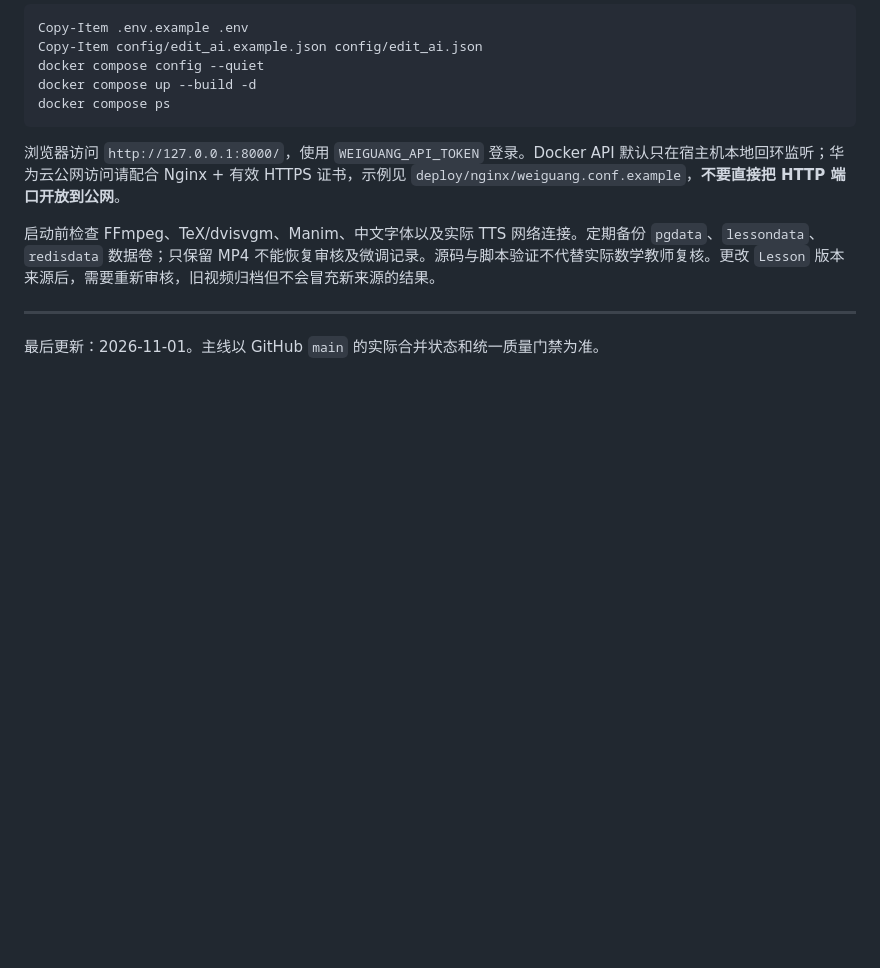
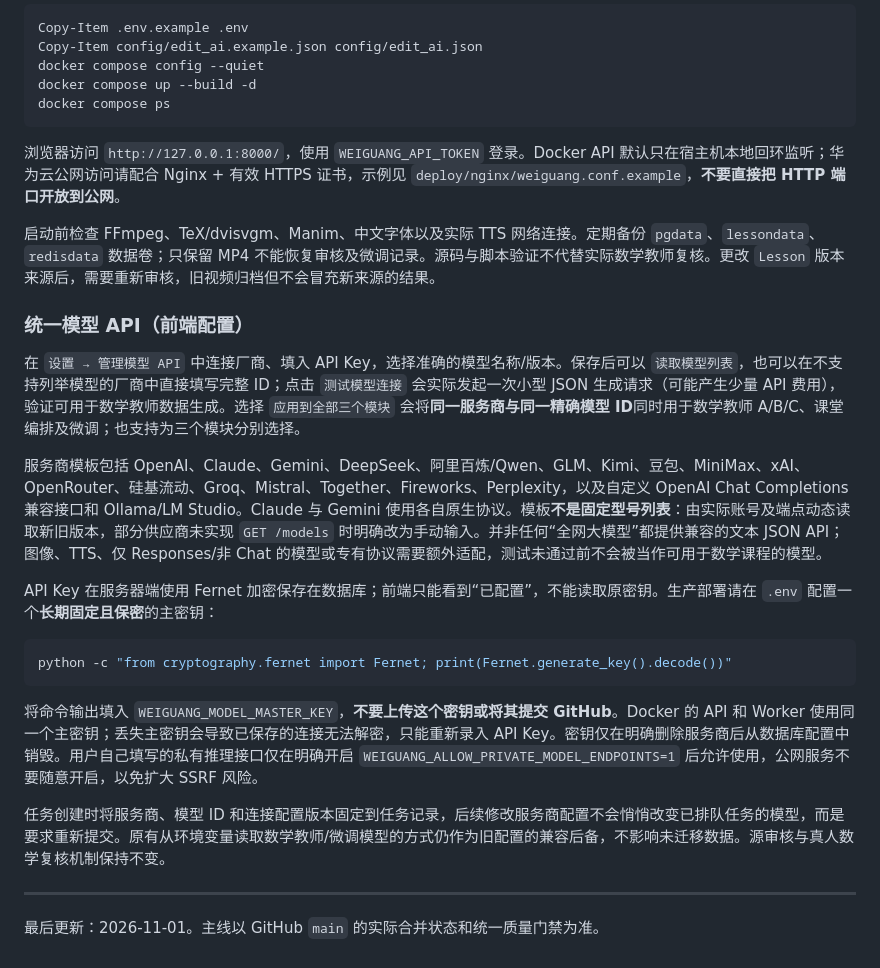
Before and after one commit to qichenzheng-bit/shipinyinqing, a Markdown page: README.md, the part around the change. GitHub-like rendering; blank space fills up the shorter version.

Commit message:
docs(api): one frontend model library, exact version selection, server-side key encryption and Windows deployment

````diff
--- a/README.md
+++ b/README.md
@@ -275,5 +275,22 @@ docker compose ps
 
 启动前检查 FFmpeg、TeX/dvisvgm、Manim、中文字体以及实际 TTS 网络连接。定期备份 `pgdata`、`lessondata`、`redisdata` 数据卷；只保留 MP4 不能恢复审核及微调记录。源码与脚本验证不代替实际数学教师复核。更改 `Lesson` 版本来源后，需要重新审核，旧视频归档但不会冒充新来源的结果。
 
+
+### 统一模型 API（前端配置）
+
+在 `设置 → 管理模型 API` 中连接厂商、填入 API Key，选择准确的模型名称/版本。保存后可以 `读取模型列表`，也可以在不支持列举模型的厂商中直接填写完整 ID；点击 `测试模型连接` 会实际发起一次小型 JSON 生成请求（可能产生少量 API 费用），验证可用于数学教师数据生成。选择 `应用到全部三个模块` 会将**同一服务商与同一精确模型 ID**同时用于数学教师 A/B/C、课堂编排及微调；也支持为三个模块分别选择。
+
+服务商模板包括 OpenAI、Claude、Gemini、DeepSeek、阿里百炼/Qwen、GLM、Kimi、豆包、MiniMax、xAI、OpenRouter、硅基流动、Groq、Mistral、Together、Fireworks、Perplexity，以及自定义 OpenAI Chat Completions 兼容接口和 Ollama/LM Studio。Claude 与 Gemini 使用各自原生协议。模板**不是固定型号列表**：由实际账号及端点动态读取新旧版本，部分供应商未实现 `GET /models` 时明确改为手动输入。并非任何“全网大模型”都提供兼容的文本 JSON API；图像、TTS、仅 Responses/非 Chat 的模型或专有协议需要额外适配，测试未通过前不会被当作可用于数学课程的模型。
+
+API Key 在服务器端使用 Fernet 加密保存在数据库；前端只能看到“已配置”，不能读取原密钥。生产部署请在 `.env` 配置一个**长期固定且保密**的主密钥：
+
+```powershell
+python -c "from cryptography.fernet import Fernet; print(Fernet.generate_key().decode())"
+```
+
+将命令输出填入 `WEIGUANG_MODEL_MASTER_KEY`，**不要上传这个密钥或将其提交 GitHub**。Docker 的 API 和 Worker 使用同一个主密钥；丢失主密钥会导致已保存的连接无法解密，只能重新录入 API Key。密钥仅在明确删除服务商后从数据库配置中销毁。用户自己填写的私有推理接口仅在明确开启 `WEIGUANG_ALLOW_PRIVATE_MODEL_ENDPOINTS=1` 后允许使用，公网服务不要随意开启，以免扩大 SSRF 风险。
+
+任务创建时将服务商、模型 ID 和连接配置版本固定到任务记录，后续修改服务商配置不会悄悄改变已排队任务的模型，而是要求重新提交。原有从环境变量读取数学教师/微调模型的方式仍作为旧配置的兼容后备，不影响未迁移数据。源审核与真人数学复核机制保持不变。
+
 ---
 最后更新：2026-11-01。主线以 GitHub `main` 的实际合并状态和统一质量门禁为准。
````
